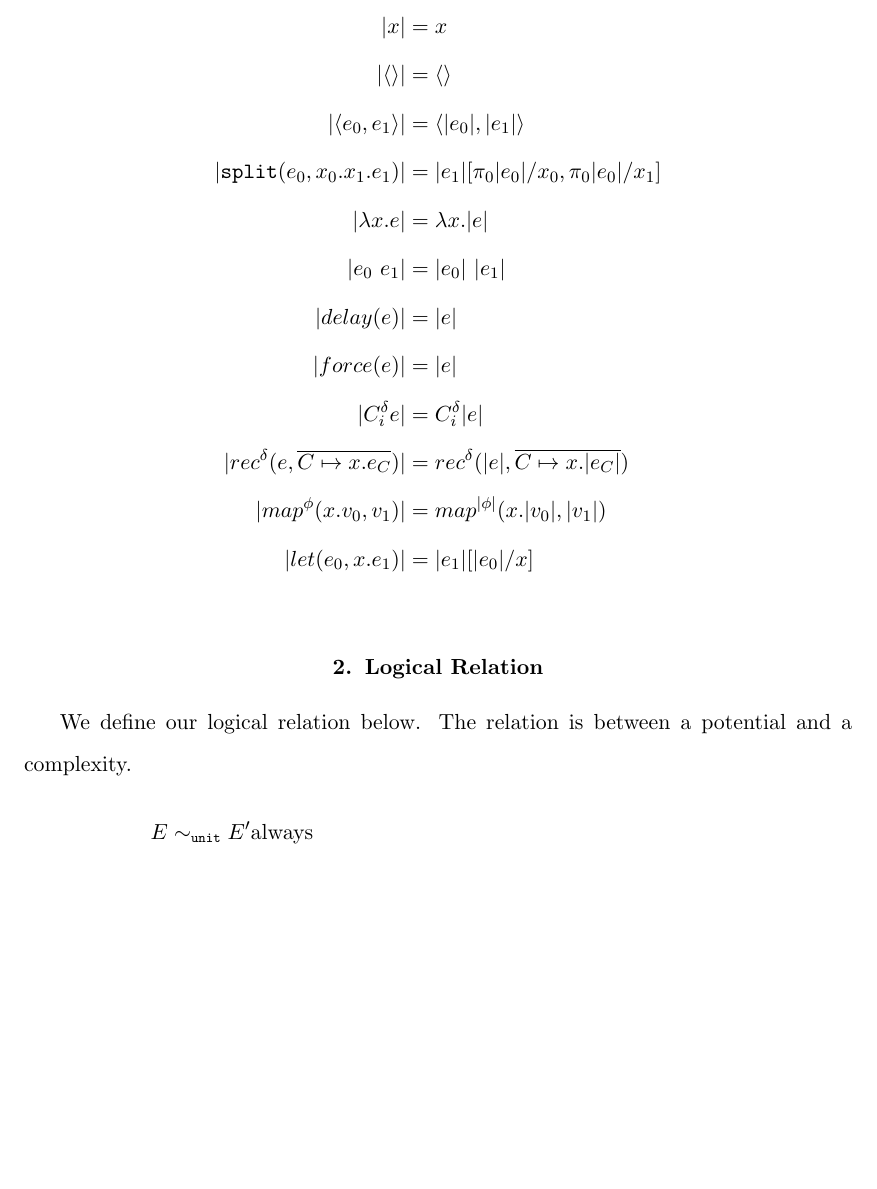
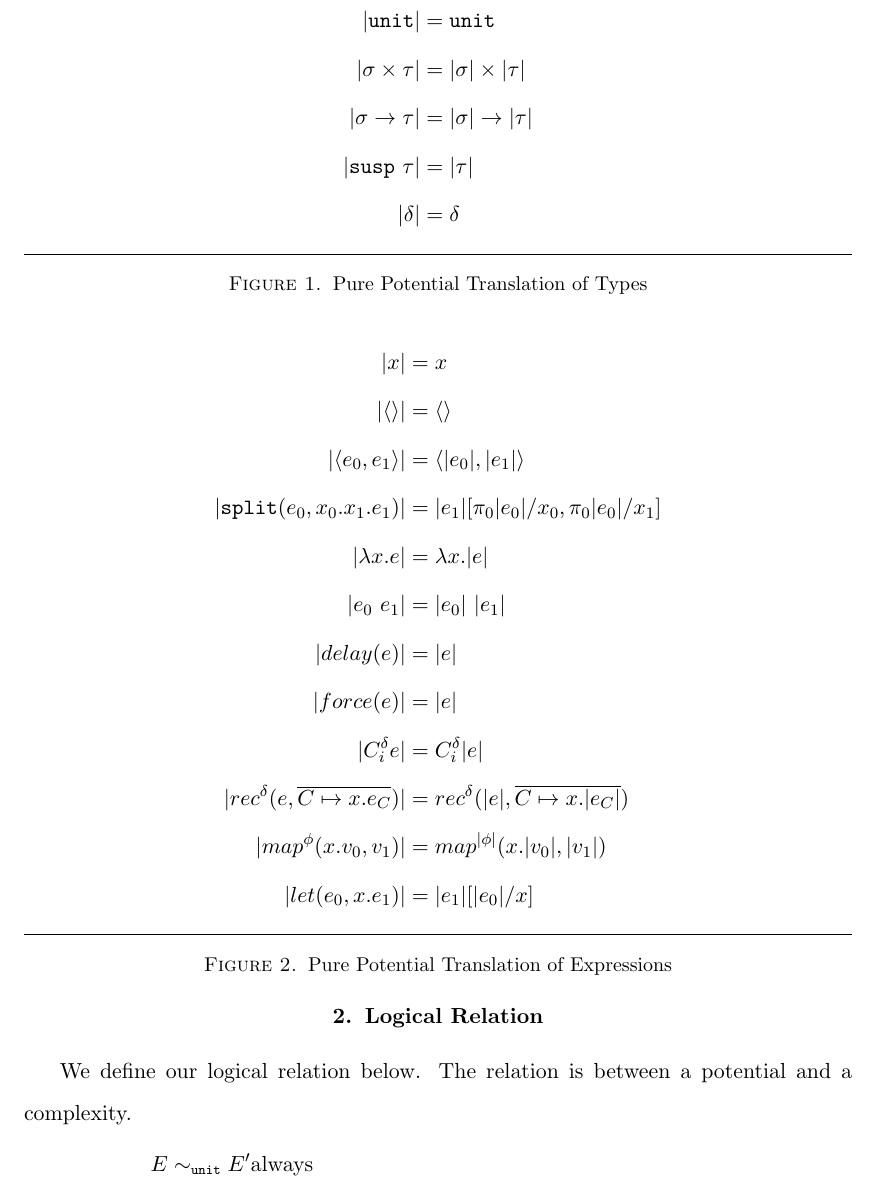
Before and after one commit to jrraymond/masters, a LaTeX thesis (workingtitle/thesis.tex, which reads workingtitle/MutualRecurrence.tex): part of page 92 of 103, cut at the place of the change, the shorter picture padded with empty space. Compiled offline with pdfLaTeX.

Commit message:
final edits

```diff
--- a/workingtitle/MutualRecurrence.tex
+++ b/workingtitle/MutualRecurrence.tex
@@ -38,3 +41,17 @@ expression is essentially the expression itself, without suspensions.
+  \caption{Pure Potential Translation of Types}
+  \label{fig:pure_potential_translation_types}
+  \begin{align*}
+    |\T{unit}| &= \T{unit} \\
+    |\sigma \times \tau| &= |\sigma| \times |\tau| \\
+    |\sigma \to \tau| &= |\sigma| \to |\tau| \\
+    |\T{susp}\ \tau| &= |\tau| \\
+    |\delta| &= \delta
+  \end{align*}
+\end{figure}
+%
+\begin{figure}
+  \caption{Pure Potential Translation of Expressions}
+  \label{fig:pure_potential_translation_expressions}
   \begin{align*}
     |x| &= x                                                                                     \\
     |\LP\RP| &= \LP\RP                                                           \\
@@ -49,6 +66,7 @@ expression is essentially the expression itself, without suspensions.
     |map^\phi(x.v_0, v_1)| &= map^{|\phi|}(x.|v_0|, |v_1|)                                       \\
     |let(e_0, x.e_1)| &= |e_1|[|e_0|/x]
   \end{align*}
+\end{figure}
 %
 \section{Logical Relation}
 We define our logical relation below. The relation is between a potential and a
--- a/workingtitle/thesis.tex
+++ b/workingtitle/thesis.tex
@@ -1,4 +1,4 @@
-\documentclass[11pt, ma]{westhesis}
+\documentclass[11pt, ma, final]{westhesis}
 \usepackage[utf8]{inputenc}
 \usepackage{natbib}
 \usepackage{amsmath}
```
Also changed, not shown: workingtitle/Introduction.tex (+1 -1 lines), workingtitle/WorkAndSpan.tex (+1 -1 lines), pdfs/thesis.pdf, workingtitle/MutualRecurrence.tex (5 more changed lines), workingtitle/thesis.tex (1 more changed lines). Lines whose indentation alone changed are shown as unchanged.
